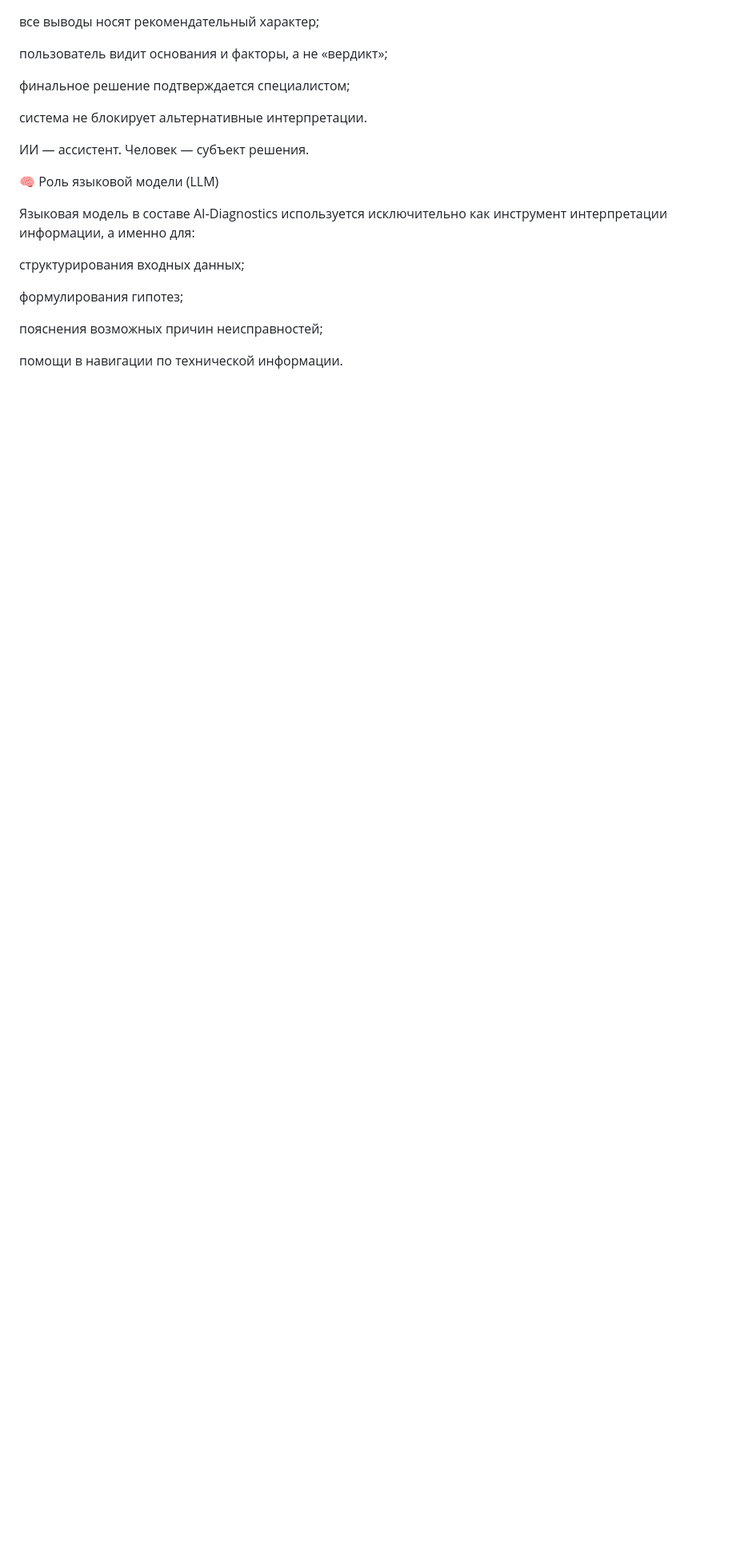
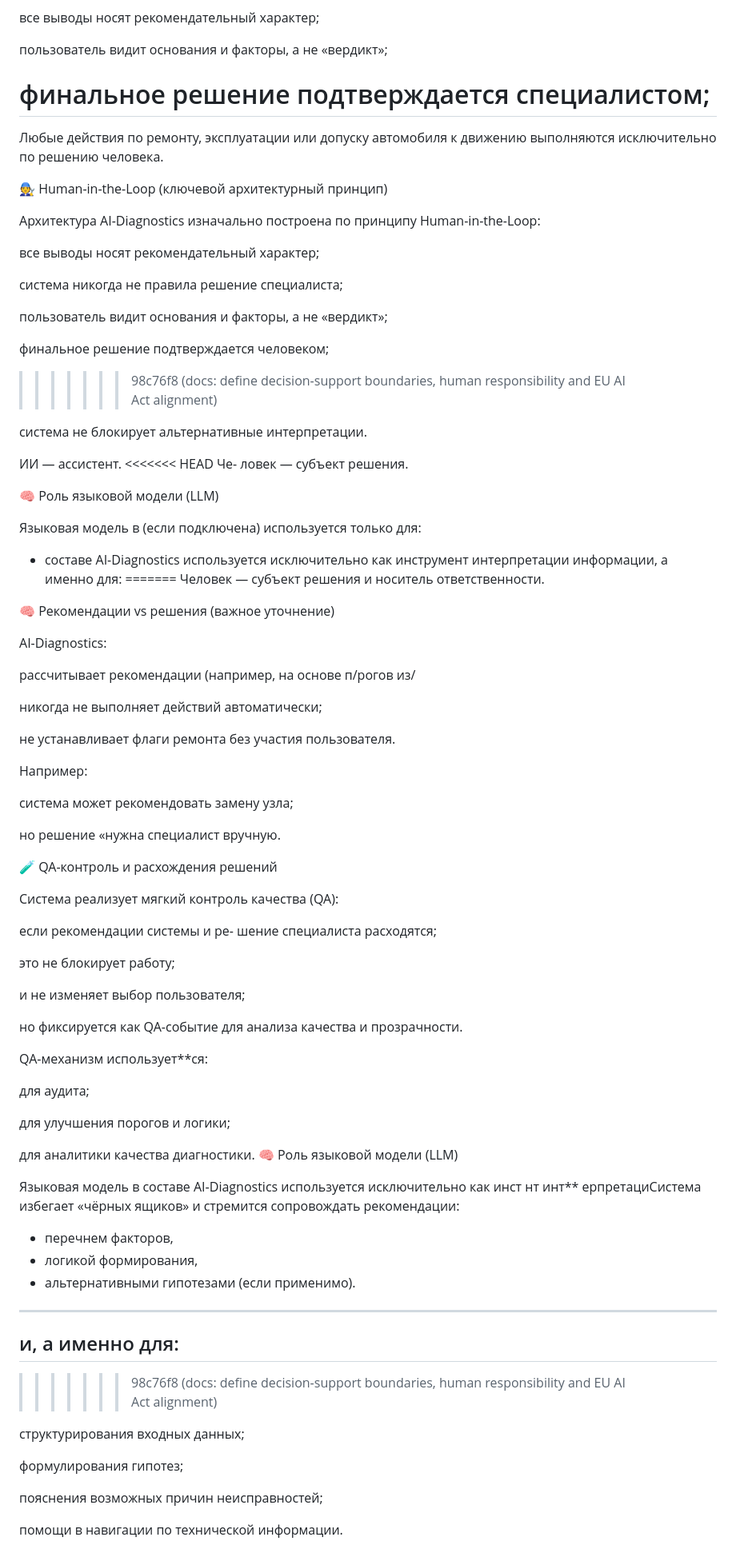
Before and after one commit to Joker20380/diagnost, a Markdown page: README.md, the part around one of its changes. Shown at 80% size. Rendered like a GitHub page; blank space fills up the shorter version.

Commit message:
docs: define decision-support boundaries, human responsibility and EU AI Act alignment

```diff
--- a/README.md
+++ b/README.md
@@ -43,15 +63,81 @@ AI-Diagnostics не:
 пользователь видит основания и факторы, а не «вердикт»;
 
 финальное решение подтверждается специалистом;
+=======
+Любые действия по ремонту, эксплуатации или допуску автомобиля к движению выполняются исключительно по решению человека.
+
+🧑‍🔧 Human-in-the-Loop (ключевой архитектурный принцип)
+
+Архитектура AI-Diagnostics изначально построена по принципу Human-in-the-Loop:
+
+все выводы носят рекомендательный характер;
+
+система никогда не правила решение специалиста;
+
+пользователь видит основания и факторы, а не «вердикт»;
+
+финальное решение подтверждается человеком;
+>>>>>>> 98c76f8 (docs: define decision-support boundaries, human responsibility and EU AI Act alignment)
 
 система не блокирует альтернативные интерпретации.
 
 ИИ — ассистент.
-Человек — субъект решения.
+<<<<<<< HEAD
+Че- ловек — субъект решения.
 
 🧠 Роль языковой модели (LLM)
 
-Языковая модель в составе AI-Diagnostics используется исключительно как инструмент интерпретации информации, а именно для:
+Языковая модель в (если подключена) используется только для:
+- составе AI-Diagnostics используется исключительно как инструмент интерпретации информации, а именно для:
+=======
+Человек — субъект решения и носитель ответственности.
+
+🧠 Рекомендации vs решения (важное уточнение)
+
+AI-Diagnostics:
+
+рассчитывает рекомендации (например, на основе п/рогов из/
+
+никогда не выполняет действий автоматически;
+
+не устанавливает флаги ремонта без участия пользователя.
+
+Например:
+
+система может рекомендовать замену узла;
+
+но решение «нужна  специалист вручную.
+
+🧪 QA-контроль и расхождения решений
+
+Система реализует мягкий контроль качества (QA):
+
+если рекомендации системы и ре- шение специалиста расходятся;
+
+это не блокирует работу;
+
+и не изменяет выбор пользователя;
+
+но фиксируется как QA-событие для анализа качества и прозрачности.
+
+QA-механизм использует**ся:
+
+для аудита;
+
+для улучшения порогов и логики;
+
+для аналитики качества диагностики.
+🧠 Роль языковой модели (LLM)
+
+Языковая модель в составе AI-Diagnostics используется исключительно как инст нт инт**  ерпретациСистема избегает «чёрных ящиков» и стремится сопровождать рекомендации:
+- перечнем факторов,
+- логикой формирования,
+- альтернативными гипотезами (если применимо).
+
+---
+
+## и, а именно для:
+>>>>>>> 98c76f8 (docs: define decision-support boundaries, human responsibility and EU AI Act alignment)
 
 структурирования входных данных;
 
```
Also changed, not shown: other parts of README.md (+50 -9 lines).
